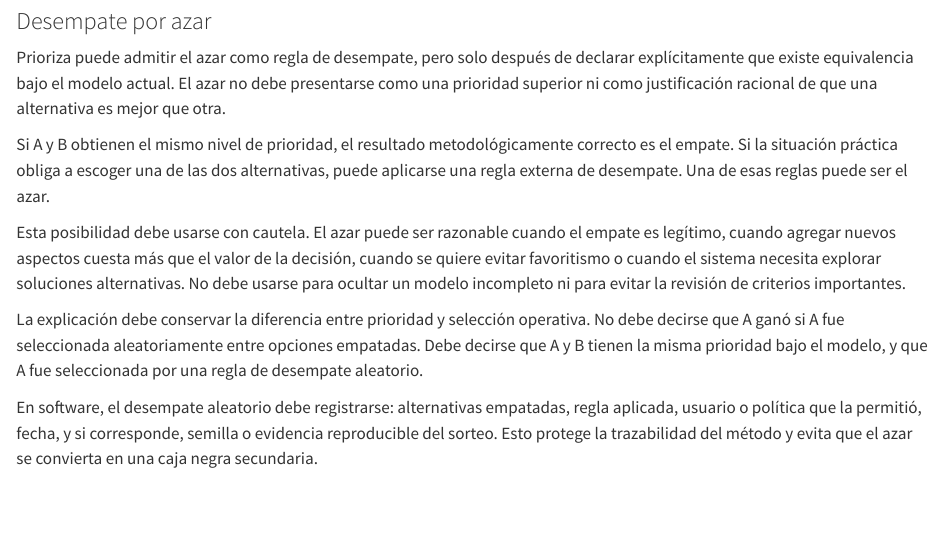
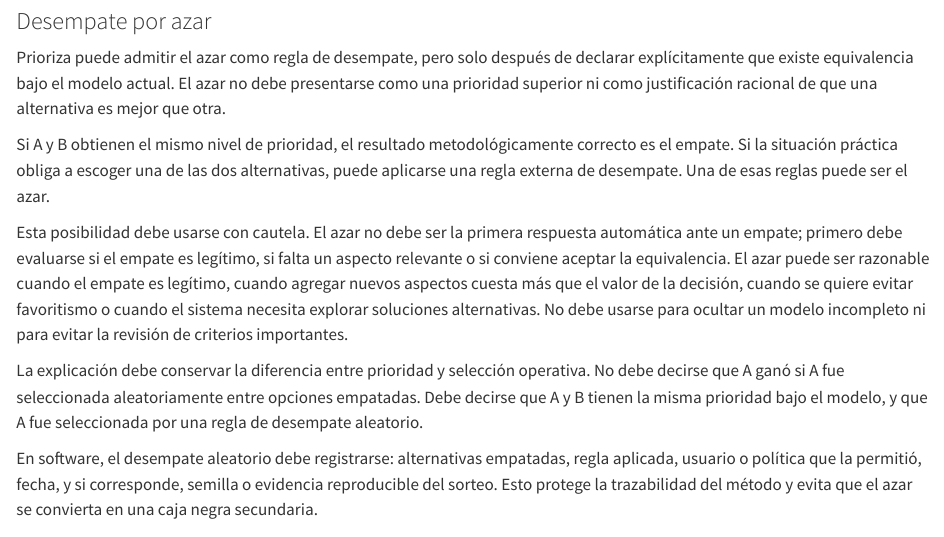
Before and after one commit to rafageist/prioriza, a Quarto document (chapters/05-empates-contradicciones-decisiones-no-unicas.qmd): the page in a window 1100 px wide, from 2420 px down. Rendered offline with R 4.5, knitr and Pandoc in place of Quarto, with nearby package versions.

Commit message:
Issue #7: document random tie-breaking metadata

```diff
--- a/chapters/05-empates-contradicciones-decisiones-no-unicas.qmd
+++ b/chapters/05-empates-contradicciones-decisiones-no-unicas.qmd
@@ -134,7 +134,10 @@ metodológicamente correcto es el empate. Si la situación práctica obliga
 a escoger una de las dos alternativas, puede aplicarse una regla externa
 de desempate. Una de esas reglas puede ser el azar.
 
-Esta posibilidad debe usarse con cautela. El azar puede ser razonable
+Esta posibilidad debe usarse con cautela. El azar no debe ser la primera
+respuesta automática ante un empate; primero debe evaluarse si el empate
+es legítimo, si falta un aspecto relevante o si conviene aceptar la
+equivalencia. El azar puede ser razonable
 cuando el empate es legítimo, cuando agregar nuevos aspectos cuesta más
 que el valor de la decisión, cuando se quiere evitar favoritismo o
 cuando el sistema necesita explorar soluciones alternativas. No debe
```
Also changed, not shown: chapters/18-especificacion-futura.qmd (+3 -0 lines).
